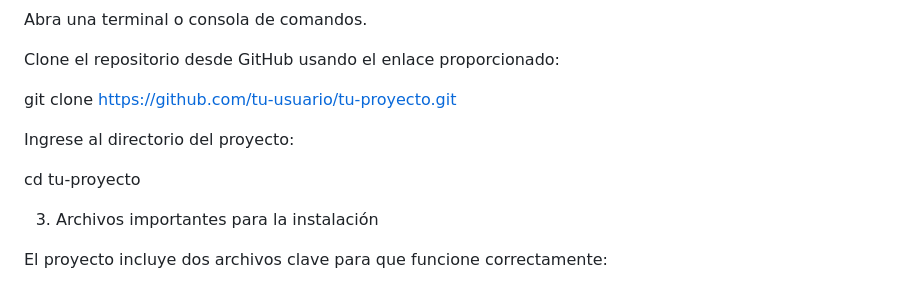
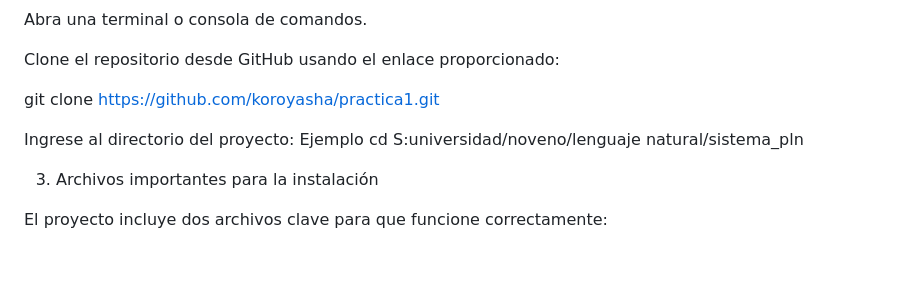
Before and after one commit to koroyasha/practica1, a Markdown page: README.md, the part around the change. GitHub-like rendering; blank space fills up the shorter version.

```diff
--- a/README.md
+++ b/README.md
@@ -21,12 +21,12 @@ Abra una terminal o consola de comandos.
 
 Clone el repositorio desde GitHub usando el enlace proporcionado:
 
-git clone https://github.com/tu-usuario/tu-proyecto.git
+git clone https://github.com/koroyasha/practica1.git
 
 
 Ingrese al directorio del proyecto:
-
-cd tu-proyecto
+Ejemplo
+cd S:universidad/noveno/lenguaje natural/sistema_pln
 
 3. Archivos importantes para la instalación
 
```
